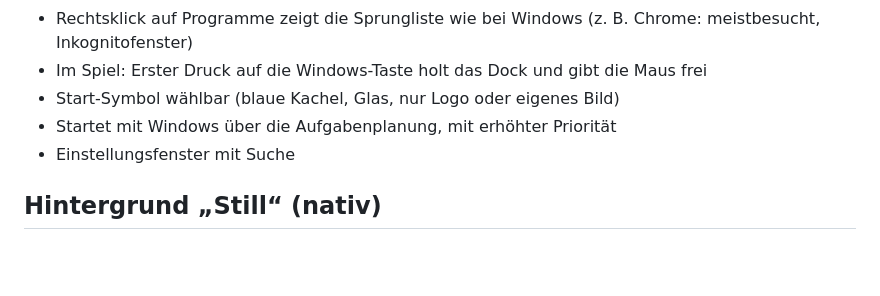
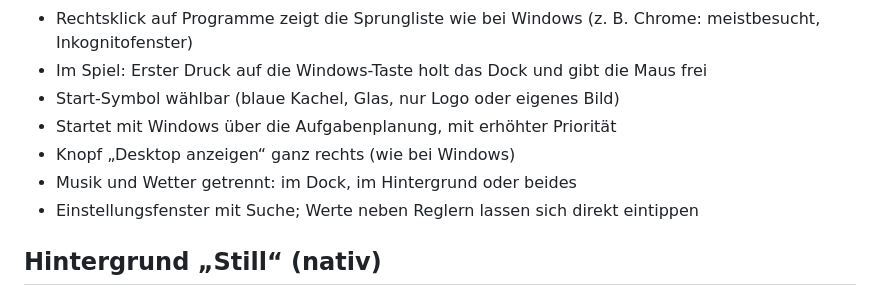
Before and after one commit to Xardas1906/GlassBar, a Markdown page: README.md, the part around the change. Drawn GitHub-style; blank space fills up the shorter version.

```diff
--- a/README.md
+++ b/README.md
@@ -12,7 +12,9 @@ Hintergrund „Still“, nativ gezeichnet ohne Browser.
 - Im Spiel: Erster Druck auf die Windows-Taste holt das Dock und gibt die Maus frei
 - Start-Symbol wählbar (blaue Kachel, Glas, nur Logo oder eigenes Bild)
 - Startet mit Windows über die Aufgabenplanung, mit erhöhter Priorität
-- Einstellungsfenster mit Suche
+- Knopf „Desktop anzeigen“ ganz rechts (wie bei Windows)
+- Musik und Wetter getrennt: im Dock, im Hintergrund oder beides
+- Einstellungsfenster mit Suche; Werte neben Reglern lassen sich direkt eintippen
 
 ## Hintergrund „Still“ (nativ)
 - Lichtfeld (Direct3D), Uhr mit rollenden Ziffern, Datum und Wetter (Direct2D)
```
Also changed, not shown: GlassBar/Assets/GlassBar.png (added), 9 other files.
